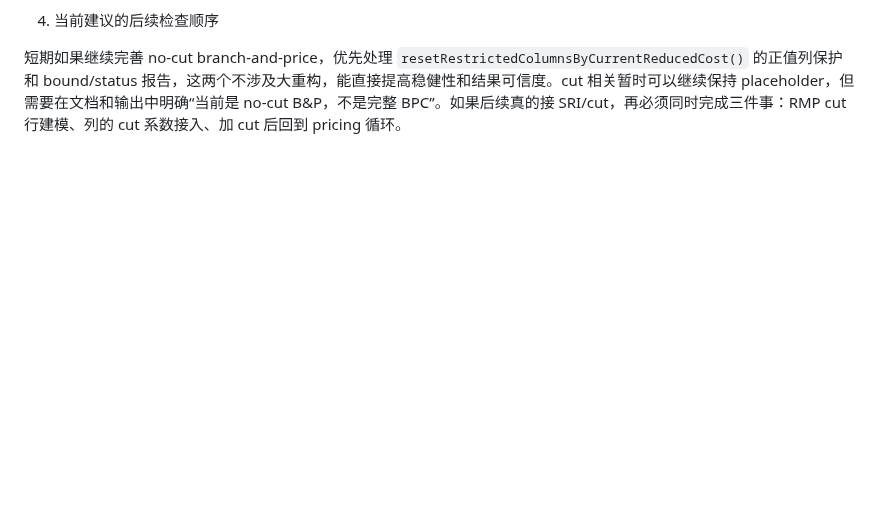
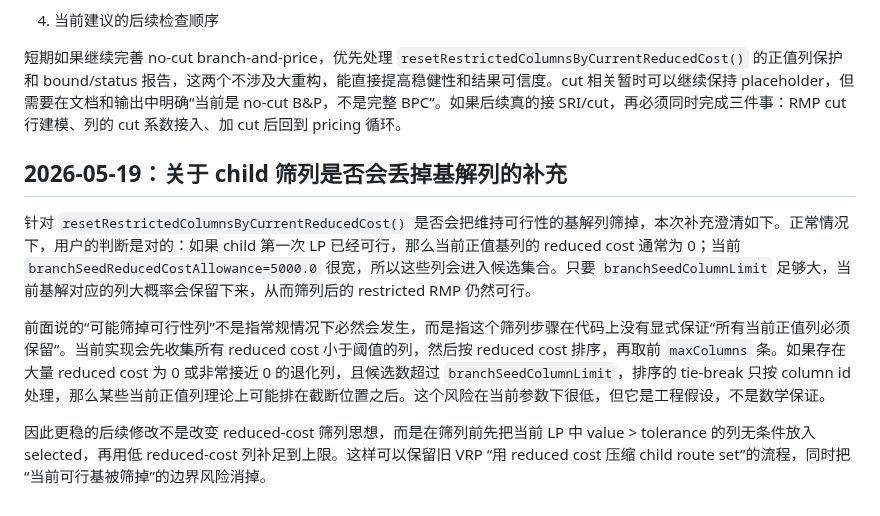
Before and after one commit to changxincao/TWETScheduling, a Markdown page: docs/plans/2026-05-17-BPC基础RMP与ForwardPricing实现记录.md, the part around the change. GitHub-like rendering; blank space fills up the shorter version.

Commit message:
Clarify BPC column screening risk

```diff
--- a/docs/plans/2026-05-17-BPC基础RMP与ForwardPricing实现记录.md
+++ b/docs/plans/2026-05-17-BPC基础RMP与ForwardPricing实现记录.md
@@ -451,3 +451,11 @@ pricing 层也基本符合旧 VRP 的分层：当前先跑 `HeuristicPricingEngi
 4. 当前建议的后续检查顺序
 
 短期如果继续完善 no-cut branch-and-price，优先处理 `resetRestrictedColumnsByCurrentReducedCost()` 的正值列保护和 bound/status 报告，这两个不涉及大重构，能直接提高稳健性和结果可信度。cut 相关暂时可以继续保持 placeholder，但需要在文档和输出中明确“当前是 no-cut B&P，不是完整 BPC”。如果后续真的接 SRI/cut，再必须同时完成三件事：RMP cut 行建模、列的 cut 系数接入、加 cut 后回到 pricing 循环。
+
+## 2026-05-19：关于 child 筛列是否会丢掉基解列的补充
+
+针对 `resetRestrictedColumnsByCurrentReducedCost()` 是否会把维持可行性的基解列筛掉，本次补充澄清如下。正常情况下，用户的判断是对的：如果 child 第一次 LP 已经可行，那么当前正值基列的 reduced cost 通常为 0；当前 `branchSeedReducedCostAllowance=5000.0` 很宽，所以这些列会进入候选集合。只要 `branchSeedColumnLimit` 足够大，当前基解对应的列大概率会保留下来，从而筛列后的 restricted RMP 仍然可行。
+
+前面说的“可能筛掉可行性列”不是指常规情况下必然会发生，而是指这个筛列步骤在代码上没有显式保证“所有当前正值列必须保留”。当前实现会先收集所有 reduced cost 小于阈值的列，然后按 reduced cost 排序，再取前 `maxColumns` 条。如果存在大量 reduced cost 为 0 或非常接近 0 的退化列，且候选数超过 `branchSeedColumnLimit`，排序的 tie-break 只按 column id 处理，那么某些当前正值列理论上可能排在截断位置之后。这个风险在当前参数下很低，但它是工程假设，不是数学保证。
+
+因此更稳的后续修改不是改变 reduced-cost 筛列思想，而是在筛列前先把当前 LP 中 value > tolerance 的列无条件放入 selected，再用低 reduced-cost 列补足到上限。这样可以保留旧 VRP “用 reduced cost 压缩 child route set”的流程，同时把“当前可行基被筛掉”的边界风险消掉。
```
Also changed, not shown: docs/logs/全局修改记录.md (+1 -0 lines).
